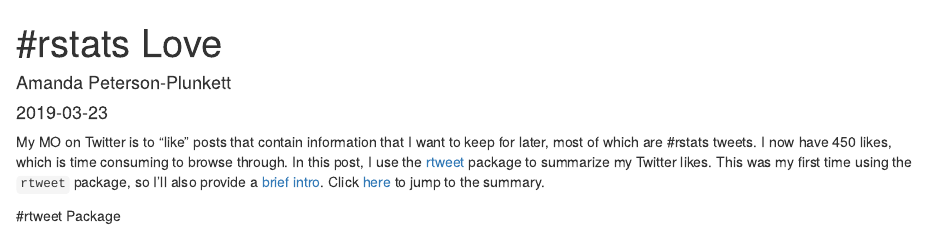
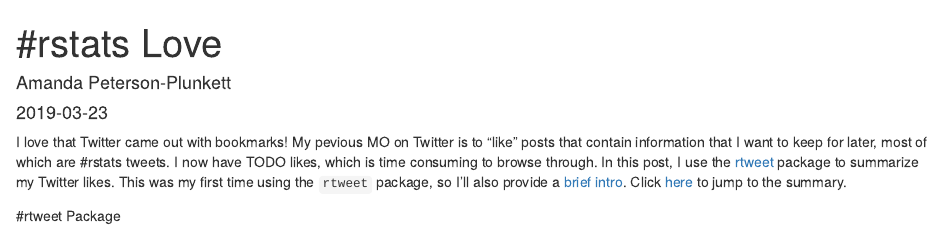
Before and after one commit to AmandaRP/AmandaRP.github.io, an R Markdown document (content/post/2019-03-23-rstats-love.Rmd): the page in a window 1100 px wide, from its top. Rendered offline with R 4.5, knitr and Pandoc, with nearby package versions; some code elsewhere in the file could not run offline.

Commit message:
changed title

```diff
--- a/content/post/2019-03-23-rstats-love.Rmd
+++ b/content/post/2019-03-23-rstats-love.Rmd
@@ -10,7 +10,7 @@ tags: []
 ---
 
 
-My MO on Twitter is to "like" posts that contain information that I want to keep for later, most of which are #rstats tweets. I now have 450 likes, which is time consuming to browse through. In this post, I use the [rtweet](https://rtweet.info/index.html) package to summarize my Twitter likes. This was my first time using the `rtweet` package, so I'll also provide a [brief intro](). Click [here]() to jump to the summary.
+I love that Twitter came out with bookmarks! My pevious MO on Twitter is to "like" posts that contain information that I want to keep for later, most of which are #rstats tweets. I now have TODO likes, which is time consuming to browse through. In this post, I use the [rtweet](https://rtweet.info/index.html) package to summarize my Twitter likes. This was my first time using the `rtweet` package, so I'll also provide a [brief intro](). Click [here]() to jump to the summary.
 
 #rtweet Package
 
```
Also changed, not shown: content/post/2019-03-23-rstats-love.html, 12 other files.
